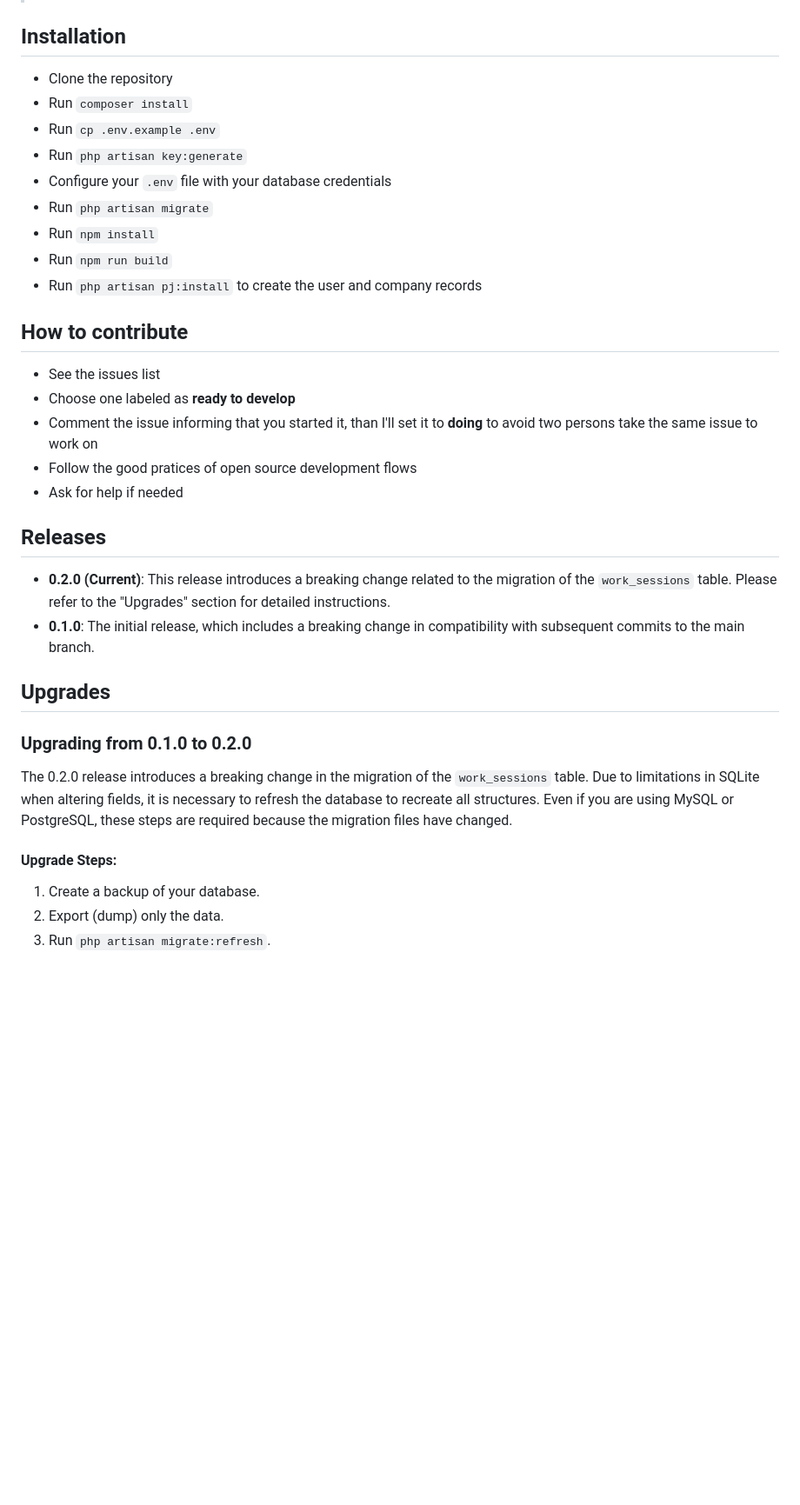
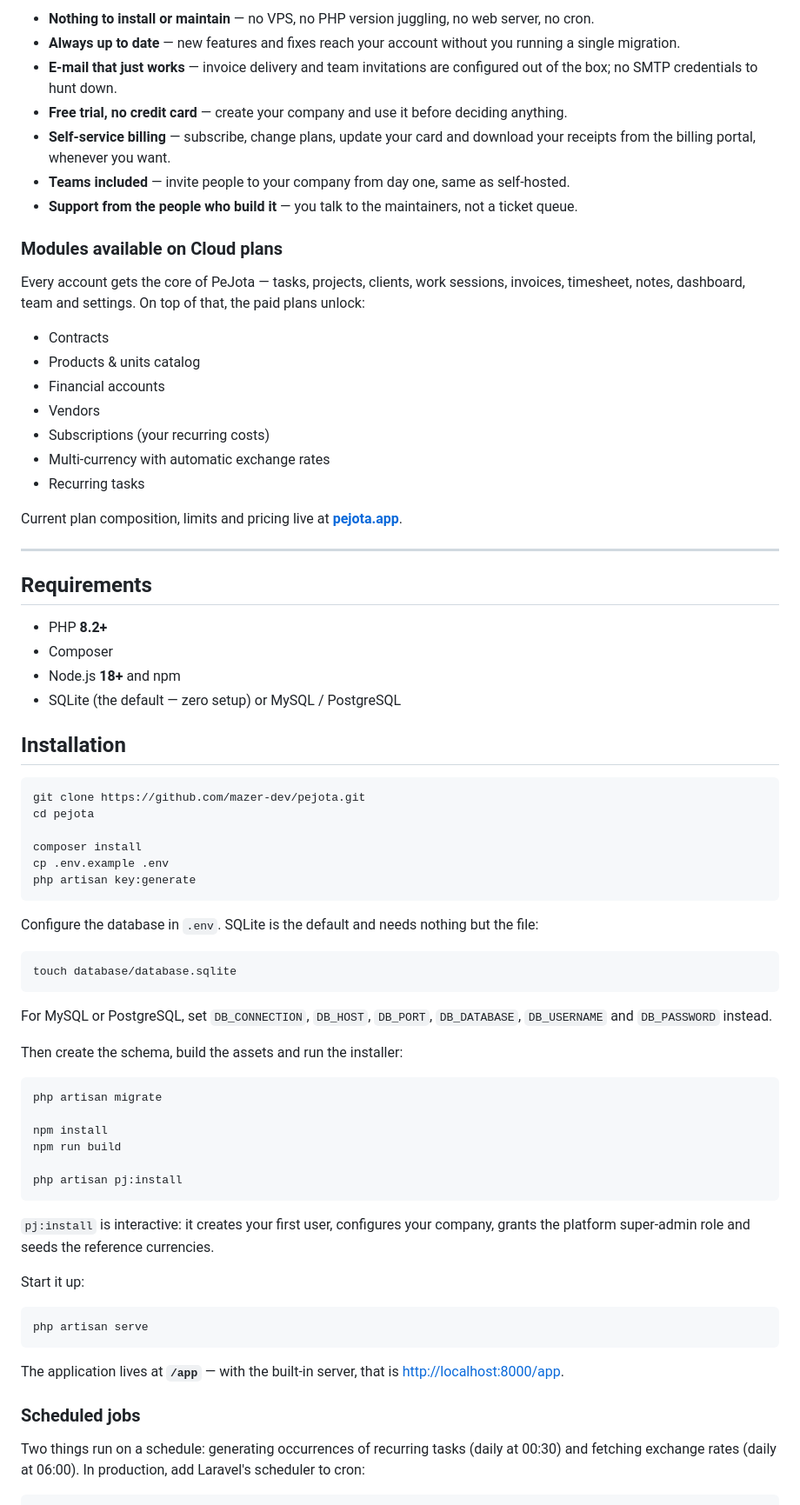
Before and after one commit to mazer-dev/pejota, a Markdown page: README.md, the part around one of its changes. Shown at 87% size. Rendered like a GitHub page; blank space fills up the shorter version.

Commit message:
feat: enhance README with detailed project description and features overview

````diff
--- a/README.md
+++ b/README.md
@@ -26,36 +96,82 @@ Complete planning and documentation for the Accounts Receivable module:
+- **Nothing to install or maintain** — no VPS, no PHP version juggling, no web server, no cron.
+- **Always up to date** — new features and fixes reach your account without you running a single
+  migration.
+- **E-mail that just works** — invoice delivery and team invitations are configured out of the box;
+  no SMTP credentials to hunt down.
+- **Free trial, no credit card** — create your company and use it before deciding anything.
+- **Self-service billing** — subscribe, change plans, update your card and download your receipts
+  from the billing portal, whenever you want.
+- **Teams included** — invite people to your company from day one, same as self-hosted.
+- **Support from the people who build it** — you talk to the maintainers, not a ticket queue.
+
+### Modules available on Cloud plans
+
+Every account gets the core of PeJota — tasks, projects, clients, work sessions, invoices,
+timesheet, notes, dashboard, team and settings. On top of that, the paid plans unlock:
+
+- Contracts
+- Products & units catalog
+- Financial accounts
+- Vendors
+- Subscriptions (your recurring costs)
+- Multi-currency with automatic exchange rates
+- Recurring tasks
+
+Current plan composition, limits and pricing live at **[pejota.app](https://pejota.app)**.
+
+---
+
+## Requirements
+
+- PHP **8.2+**
+- Composer
+- Node.js **18+** and npm
+- SQLite (the default — zero setup) or MySQL / PostgreSQL
 
 ## Installation
 
-- Clone the repository
-- Run `composer install`
-- Run `cp .env.example .env`
-- Run `php artisan key:generate`
-- Configure your `.env` file with your database credentials
-- Run `php artisan migrate`
-- Run `npm install`
-- Run `npm run build`
-- Run `php artisan pj:install` to create the user and company records
+```bash
+git clone https://github.com/mazer-dev/pejota.git
+cd pejota
 
-## How to contribute
+composer install
+cp .env.example .env
+php artisan key:generate
+```
 
-- See the issues list
-- Choose one labeled as **ready to develop**
-- Comment the issue informing that you started it, than I'll set it to **doing** to avoid two persons take the same issue to work on
-- Follow the good pratices of open source development flows
-- Ask for help if needed
+Configure the database in `.env`. SQLite is the default and needs nothing but the file:
 
-## Releases
+```bash
+touch database/database.sqlite
+```
 
-- **0.2.0 (Current)**: This release introduces a breaking change related to the migration of the `work_sessions` table. Please refer to the "Upgrades" section for detailed instructions.
-- **0.1.0**: The initial release, which includes a breaking change in compatibility with subsequent commits to the main branch.
+For MySQL or PostgreSQL, set `DB_CONNECTION`, `DB_HOST`, `DB_PORT`, `DB_DATABASE`, `DB_USERNAME` and
+`DB_PASSWORD` instead.
 
-## Upgrades
+Then create the schema, build the assets and run the installer:
 
-### Upgrading from 0.1.0 to 0.2.0
+```bash
+php artisan migrate
 
-The 0.2.0 release introduces a breaking change in the migration of the `work_sessions` table. Due to limitations in SQLite when altering fields, it is necessary to refresh the database to recreate all structures. Even if you are using MySQL or PostgreSQL, these steps are required because the migration files have changed.
+npm install
+npm run build
 
-#### Upgrade Steps:
+php artisan pj:install
+```
 
-1. Create a backup of your database.
-2. Export (dump) only the data.
+`pj:install` is interactive: it creates your first user, configures your company, grants the platform
+super-admin role and seeds the reference currencies.
+
+Start it up:
+
+```bash
+php artisan serve
+```
+
+The application lives at **`/app`** — with the built-in server, that is <http://localhost:8000/app>.
+
+### Scheduled jobs
+
+Two things run on a schedule: generating occurrences of recurring tasks (daily at 00:30) and fetching
+exchange rates (daily at 06:00). In production, add Laravel's scheduler to cron:
+
````
Also changed, not shown: other parts of README.md (+141 -71 lines).
